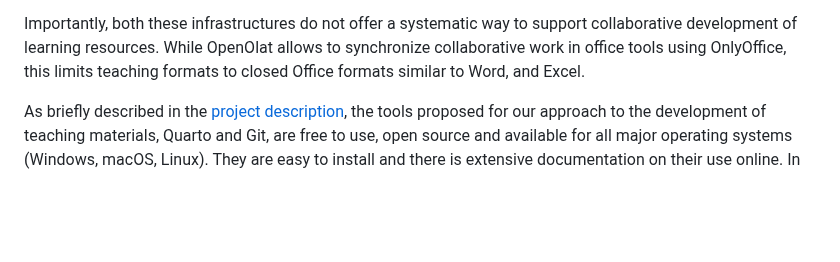
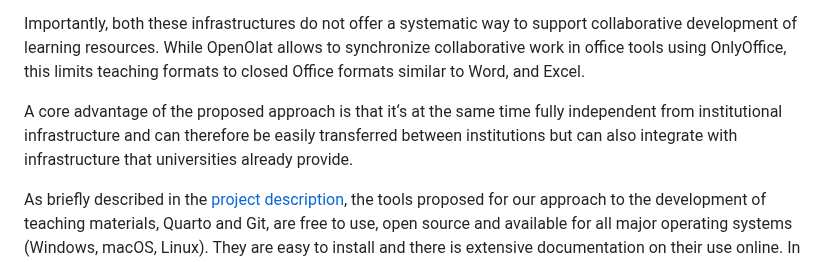
Before and after one commit to lnnrtwttkhn/fair-teaching-proposal, a Markdown page: _status-quo.md, the part around the change. Drawn GitHub-style; blank space fills up the shorter version.

Commit message:
add argument about independence from infra

```diff
--- a/_status-quo.md
+++ b/_status-quo.md
@@ -29,6 +29,8 @@ Again, while the "Lehre-Navi" offers a great diversity of open learning resource
 Importantly, both these infrastructures do not offer a systematic way to support collaborative development of learning resources.
 While OpenOlat allows to synchronize collaborative work in office tools using OnlyOffice, this limits teaching formats to closed Office formats similar to Word, and Excel.
 
+A core advantage of the proposed approach is that it‘s at the same time fully independent from institutional infrastructure and can therefore be easily transferred between institutions but can also integrate with infrastructure that universities already provide.
+
 As briefly described in the [project description](#project-description), the tools proposed for our approach to the development of teaching materials, Quarto and Git, are free to use, open source and available for all major operating systems (Windows, macOS, Linux).
 They are easy to install and there is extensive documentation on their use online.
 In addition, the applicant is experienced in teaching these tools (for Git, see for example: <https://lennartwittkuhn.com/version-control-course-uhh-ss24/>; for Quarto, see for example: <https://lennartwittkuhn.com/quarto-workshop/>).
```
